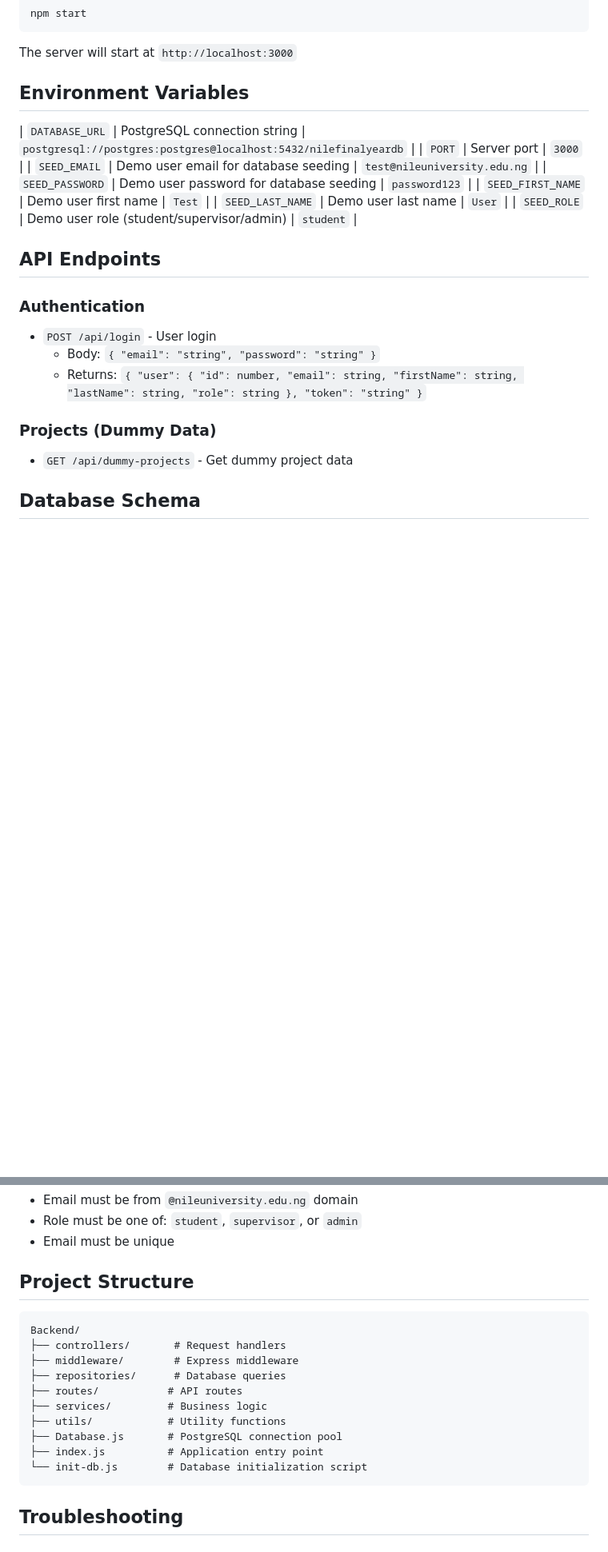
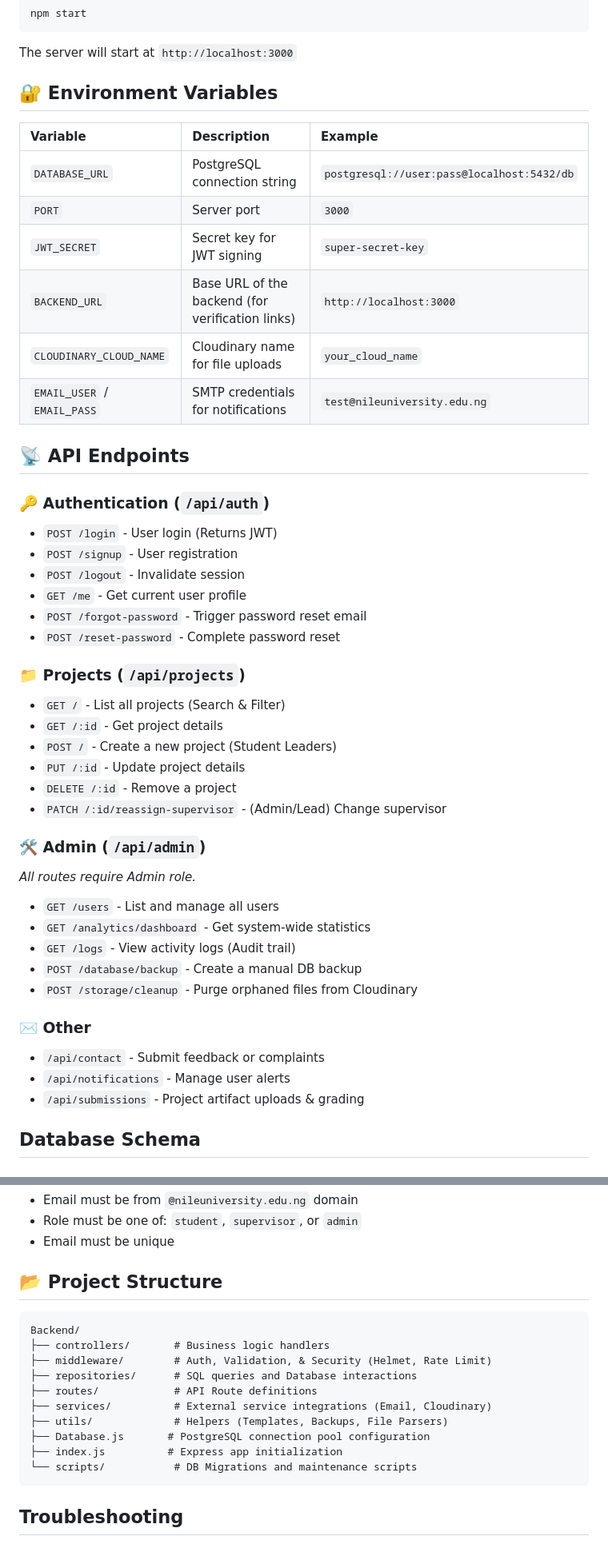
Before and after one commit to Sp-ade/Finalyearrepoprototypebackend, a Markdown page: README.md, 2 parts joined by grey strips. Shown at 80% size. Drawn GitHub-style; blank space fills up the shorter version.

Commit message:
readme modifications

````diff
--- a/README.md
+++ b/README.md
@@ -60,26 +60,47 @@ npm start
 
 The server will start at `http://localhost:3000`
 
-## Environment Variables
+## 🔐 Environment Variables
 
+| Variable | Description | Example |
+| :--- | :--- | :--- |
+| `DATABASE_URL` | PostgreSQL connection string | `postgresql://user:pass@localhost:5432/db` |
+| `PORT` | Server port | `3000` |
+| `JWT_SECRET` | Secret key for JWT signing | `super-secret-key` |
+| `BACKEND_URL` | Base URL of the backend (for verification links) | `http://localhost:3000` |
+| `CLOUDINARY_CLOUD_NAME` | Cloudinary name for file uploads | `your_cloud_name` |
+| `EMAIL_USER` / `EMAIL_PASS` | SMTP credentials for notifications | `test@nileuniversity.edu.ng` |
 
-| `DATABASE_URL` | PostgreSQL connection string | `postgresql://postgres:postgres@localhost:5432/nilefinalyeardb` |
-| `PORT` | Server port | `3000` |
-| `SEED_EMAIL` | Demo user email for database seeding | `test@nileuniversity.edu.ng` |
-| `SEED_PASSWORD` | Demo user password for database seeding | `password123` |
-| `SEED_FIRST_NAME` | Demo user first name | `Test` |
-| `SEED_LAST_NAME` | Demo user last name | `User` |
-| `SEED_ROLE` | Demo user role (student/supervisor/admin) | `student` |
+## 📡 API Endpoints
 
-## API Endpoints
+### 🔑 Authentication (`/api/auth`)
+- `POST /login` - User login (Returns JWT)
+- `POST /signup` - User registration
+- `POST /logout` - Invalidate session
+- `GET /me` - Get current user profile
+- `POST /forgot-password` - Trigger password reset email
+- `POST /reset-password` - Complete password reset
 
-### Authentication
-- `POST /api/login` - User login
-  - Body: `{ "email": "string", "password": "string" }`
-  - Returns: `{ "user": { "id": number, "email": string, "firstName": string, "lastName": string, "role": string }, "token": "string" }`
+### 📁 Projects (`/api/projects`)
+- `GET /` - List all projects (Search & Filter)
+- `GET /:id` - Get project details
+- `POST /` - Create a new project (Student Leaders)
+- `PUT /:id` - Update project details
+- `DELETE /:id` - Remove a project
+- `PATCH /:id/reassign-supervisor` - (Admin/Lead) Change supervisor
 
-### Projects (Dummy Data)
-- `GET /api/dummy-projects` - Get dummy project data
+### 🛠️ Admin (`/api/admin`)
+*All routes require Admin role.*
+- `GET /users` - List and manage all users
+- `GET /analytics/dashboard` - Get system-wide statistics
+- `GET /logs` - View activity logs (Audit trail)
+- `POST /database/backup` - Create a manual DB backup
+- `POST /storage/cleanup` - Purge orphaned files from Cloudinary
+
+### ✉️ Other
+- `/api/contact` - Submit feedback or complaints
+- `/api/notifications` - Manage user alerts
+- `/api/submissions` - Project artifact uploads & grading
 
 ## Database Schema
 
@@ -104,19 +125,19 @@ CREATE TABLE Users (
 - Role must be one of: `student`, `supervisor`, or `admin`
 - Email must be unique
 
-## Project Structure
+## 📂 Project Structure
 
-```
+```text
 Backend/
-├── controllers/       # Request handlers
-├── middleware/        # Express middleware
-├── repositories/      # Database queries
-├── routes/           # API routes
-├── services/         # Business logic
-├── utils/            # Utility functions
-├── Database.js       # PostgreSQL connection pool
-├── index.js          # Application entry point
-└── init-db.js        # Database initialization script
+├── controllers/       # Business logic handlers
+├── middleware/        # Auth, Validation, & Security (Helmet, Rate Limit)
+├── repositories/      # SQL queries and Database interactions
+├── routes/            # API Route definitions
+├── services/          # External service integrations (Email, Cloudinary)
+├── utils/             # Helpers (Templates, Backups, File Parsers)
+├── Database.js       # PostgreSQL connection pool configuration
+├── index.js          # Express app initialization
+└── scripts/           # DB Migrations and maintenance scripts
 ```
 
 ## Troubleshooting
````
Also changed, not shown: other parts of README.md (+0 -2 lines).
